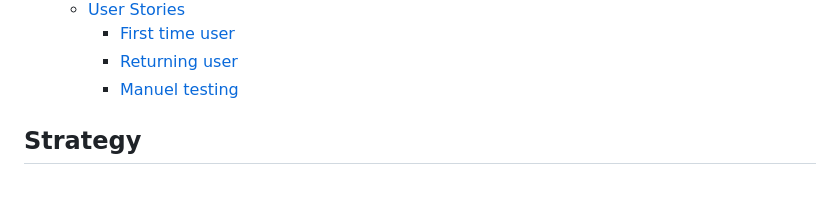
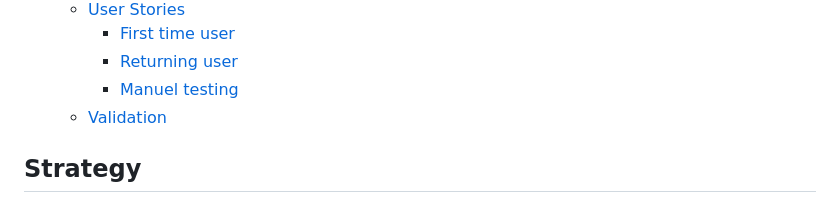
Before and after one commit to Maximiliane-K/pp1-the--ramen-hub, a Markdown page: README.md, the part around the change printed below. Drawn GitHub-style.

Commit message:
Add w3c validation for style.css to README.

```diff
--- a/README.md
+++ b/README.md
@@ -41,7 +41,7 @@ So, if you plan on visiting Tokyo, I hope *The Ramen Hub* will be helpful when m
         - [First time user](#first-time-user)
         - [Returning user](#returning-user)
         - [Manuel testing](#manuel-testing)
-
+    - [Validation](#validation)
 
 ## **Strategy**
 The idea behind *The Ramen Hub* is providing a site where travelers can find a handful of Ramen shops in Tokyo. Since the city is so huge and food is an essential part of the culture options seem endless, and all the information can be overwhelming. Travelers having difficulties with the mostly Japanese websites can find short descriptions in English that will give them a foretaste of the restaurants specialty Ramen.
```
Also changed, not shown: other parts of README.md (+8 -0 lines), documentation/testing/w3c-style-css.png (added).
